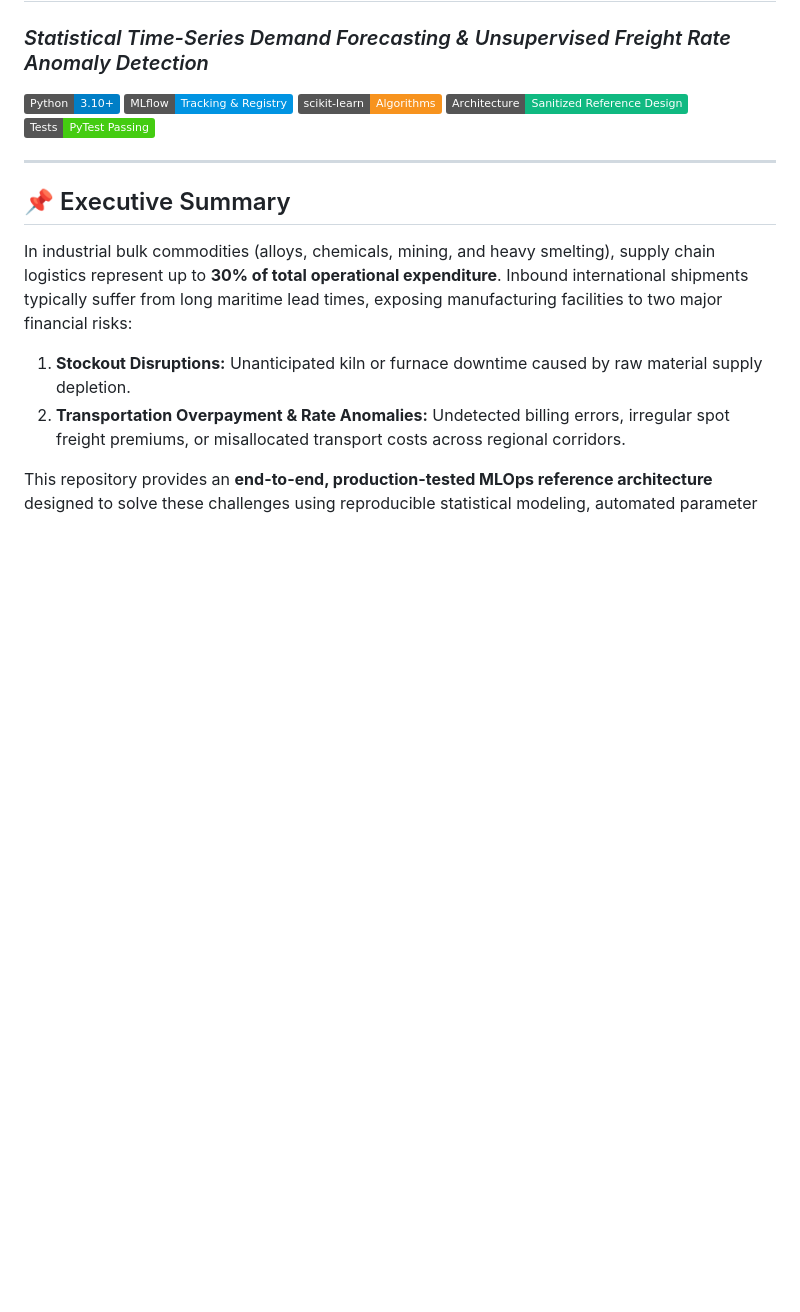
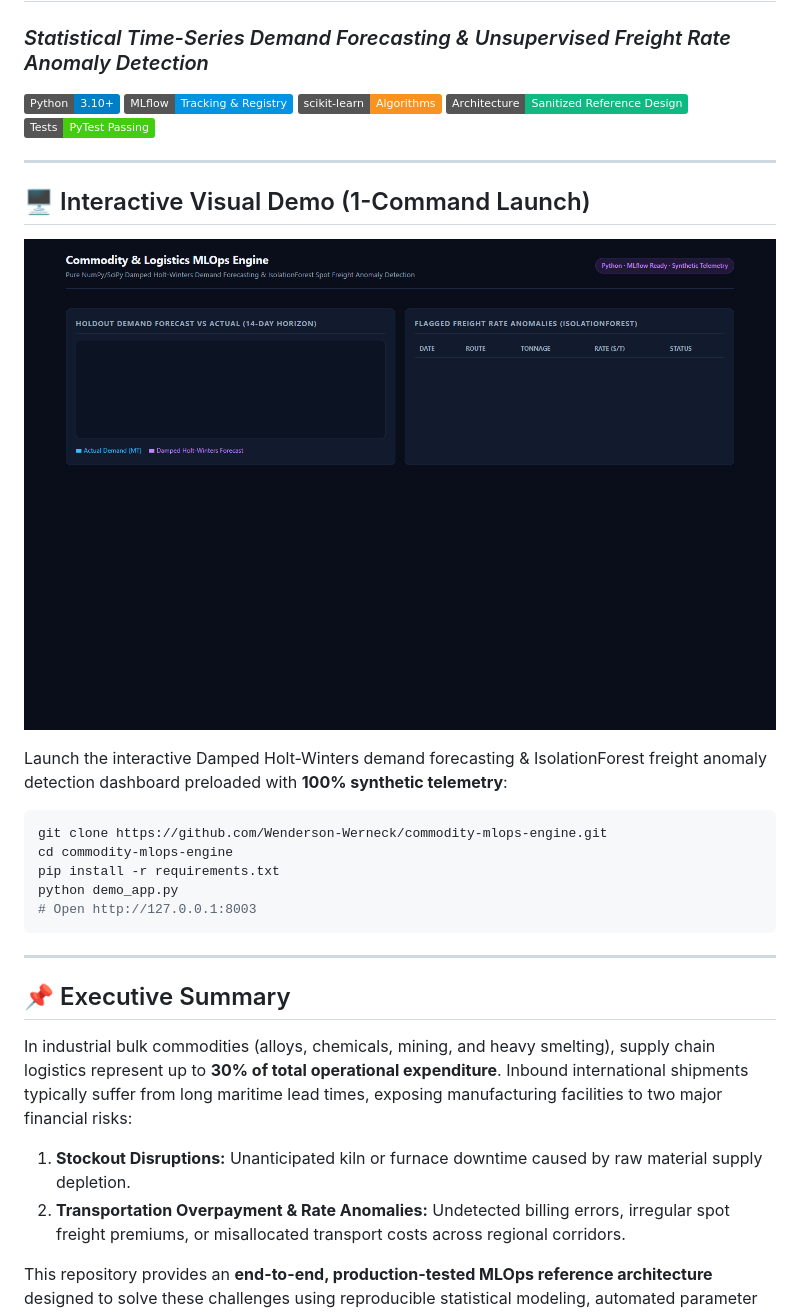
Before and after one commit to Wenderson-Werneck/commodity-mlops-engine, a Markdown page: README.md, the part around the change. GitHub-like rendering; pictures changed too: docs/preview.png (added); badges without logos; blank space fills up the shorter version.

Commit message:
feat(demo): add 1-command interactive web demo with synthetic data and README preview screenshot

````diff
--- a/README.md
+++ b/README.md
@@ -6,6 +6,22 @@
 [![Scikit-Learn](https://img.shields.io/badge/scikit--learn-Algorithms-F7931E.svg)](https://scikit-learn.org/)
 [![Architecture](https://img.shields.io/badge/Architecture-Sanitized%20Reference%20Design-10B981.svg)]()
 [![Tests](https://img.shields.io/badge/Tests-PyTest%20Passing-brightgreen.svg)]()
+
+---
+
+## 🖥️ Interactive Visual Demo (1-Command Launch)
+
+![Commodity & Logistics MLOps Engine — Live Demo Preview](docs/preview.png)
+
+Launch the interactive Damped Holt-Winters demand forecasting & IsolationForest freight anomaly detection dashboard preloaded with **100% synthetic telemetry**:
+
+```bash
+git clone https://github.com/Wenderson-Werneck/commodity-mlops-engine.git
+cd commodity-mlops-engine
+pip install -r requirements.txt
+python demo_app.py
+# Open http://127.0.0.1:8003
+```
 
 ---
 
````
Also changed, not shown: 1 other file.
